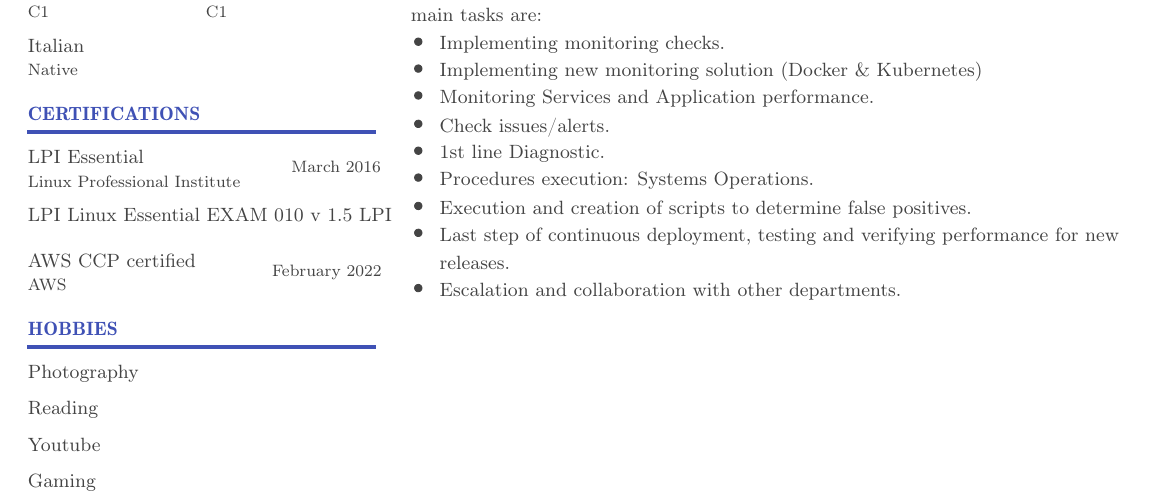
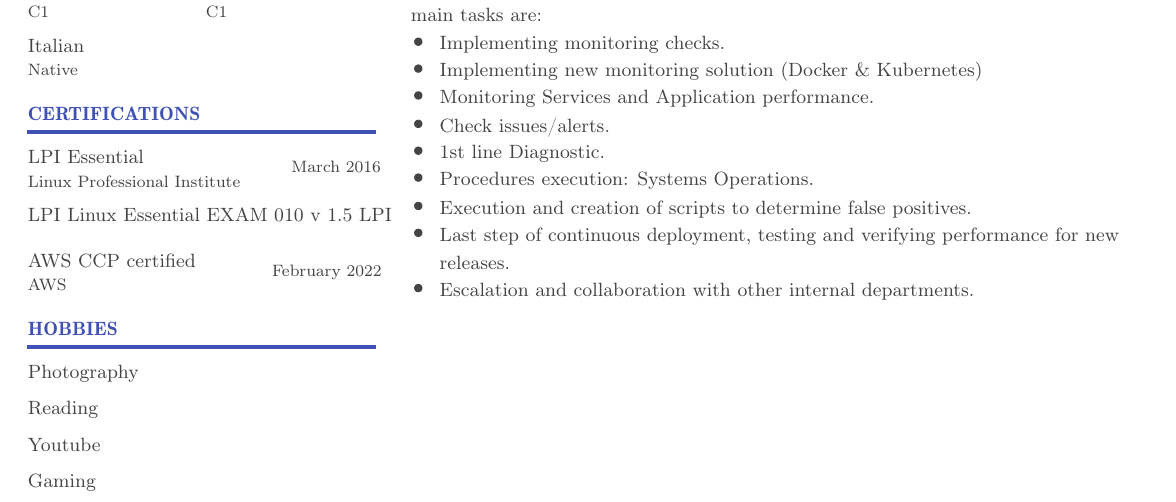
Before and after one commit to acodispoti/resume, a LaTeX document (main.tex): part of the page, cut so that both start at the same text. Compiled offline with pdfLaTeX.

Commit message:
code correction

```diff
--- a/main.tex
+++ b/main.tex
@@ -1007,7 +1007,7 @@
 ;
 \end{tikzpicture}
 \begin{picture}(-5,0)(2.5,0)
-\put(209.694,-632.0397){\fontsize{9.629408}{1}\usefont{T1}{cmr}{m}{n}\selectfont\color{color_97315}Escalation and collaboration with other departments.}
+\put(209.694,-632.0397){\fontsize{9.629408}{1}\usefont{T1}{cmr}{m}{n}\selectfont\color{color_97315}Escalation and collaboration with other internal departments.}
 \end{picture}
 \begin{tikzpicture}[overlay]
 \path(0pt,0pt);
```
